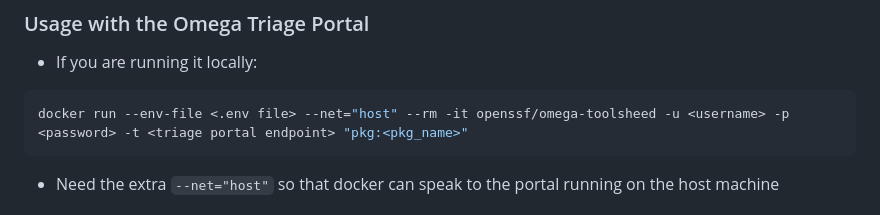
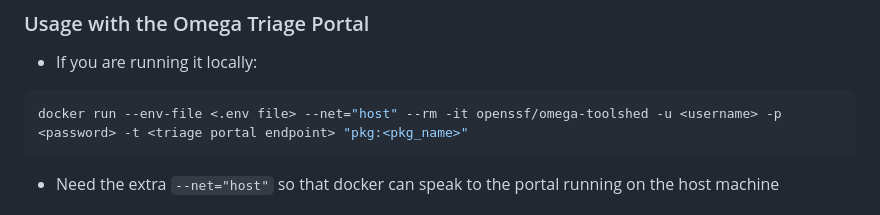
Before and after one commit to ossf/alpha-omega, a Markdown page: omega/analyzer/README.md, the part around the change. GitHub-like rendering.

Commit message:
fixed typo in command
Signed-off-by: AOrps <aorbeandrews@gmail.com>

````diff
--- a/omega/analyzer/README.md
+++ b/omega/analyzer/README.md
@@ -111,7 +111,7 @@ Here's an wget example using `chalk` from `npm` (as of Aug 2023):
 ### Usage with the Omega Triage Portal
 - If you are running it locally:
 ```bash
-docker run --env-file <.env file> --net="host" --rm -it openssf/omega-toolsheed -u <username> -p <password> -t <triage portal endpoint> "pkg:<pkg_name>"
+docker run --env-file <.env file> --net="host" --rm -it openssf/omega-toolshed -u <username> -p <password> -t <triage portal endpoint> "pkg:<pkg_name>"
 ```
 - Need the extra `--net="host"` so that docker can speak to the portal running on the host machine
 
````
